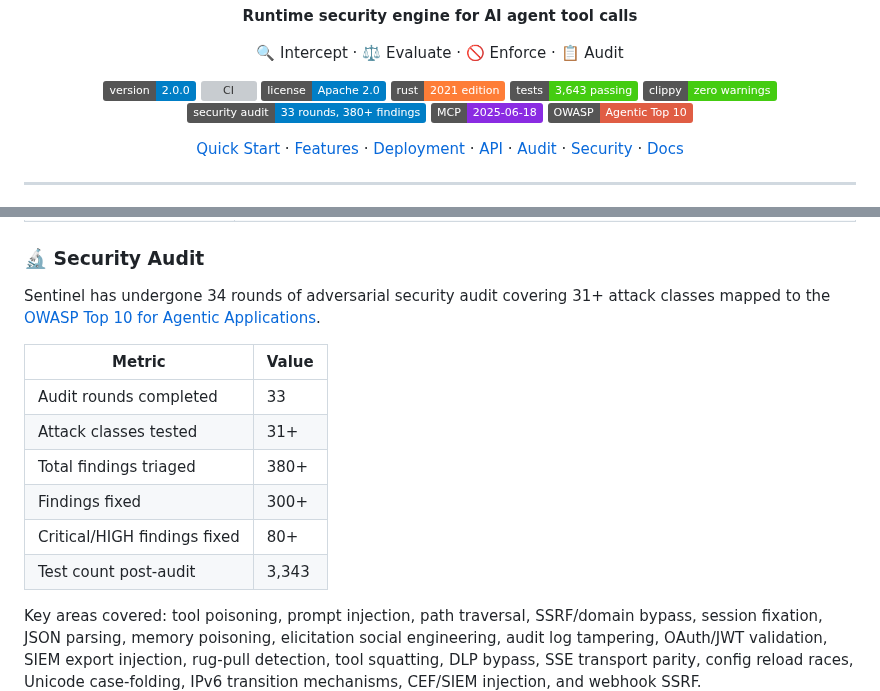
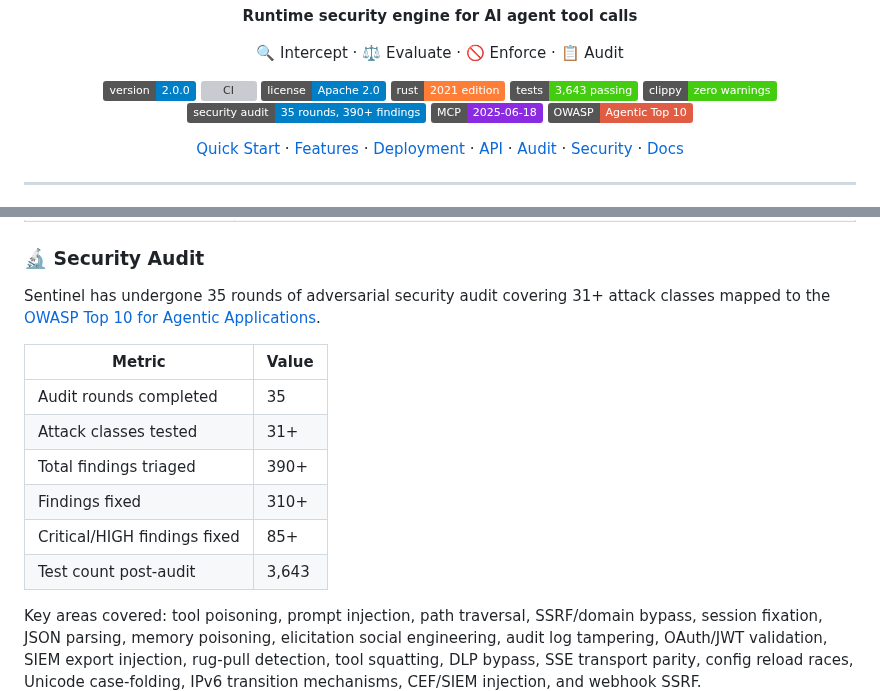
Before and after one commit to vellaveto/vellaveto, a Markdown page: README.md, 2 parts joined by grey strips. GitHub-like rendering; badges without logos; grey boxes are pictures that could not be loaded.

```diff
--- a/README.md
+++ b/README.md
@@ -13,7 +13,7 @@
     <a href="https://www.rust-lang.org/"><img src="https://img.shields.io/badge/rust-2021_edition-orange.svg" alt="Rust 2021"></a>
     <img src="https://img.shields.io/badge/tests-3%2C643_passing-brightgreen.svg" alt="Tests: 3,643 passing">
     <img src="https://img.shields.io/badge/clippy-zero_warnings-brightgreen.svg" alt="Clippy: zero warnings">
-    <img src="https://img.shields.io/badge/security_audit-33_rounds%2C_380%2B_findings-informational.svg" alt="Security Audit: 34 rounds, 380+ findings">
+    <img src="https://img.shields.io/badge/security_audit-35_rounds%2C_390%2B_findings-informational.svg" alt="Security Audit: 35 rounds, 390+ findings">
     <a href="https://modelcontextprotocol.io/specification/2025-06-18"><img src="https://img.shields.io/badge/MCP-2025--06--18-blueviolet.svg" alt="MCP 2025-06-18"></a>
     <a href="https://genai.owasp.org/resource/owasp-top-10-for-agentic-applications-for-2026/"><img src="https://img.shields.io/badge/OWASP-Agentic_Top_10-red.svg" alt="OWASP Agentic Top 10"></a>
   </p>
@@ -814,16 +814,16 @@ Environment variables override values set in the config file.
 
 ### 🔬 Security Audit
 
-Sentinel has undergone 34 rounds of adversarial security audit covering 31+ attack classes mapped to the [OWASP Top 10 for Agentic Applications](https://genai.owasp.org/resource/owasp-top-10-for-agentic-applications-for-2026/).
+Sentinel has undergone 35 rounds of adversarial security audit covering 31+ attack classes mapped to the [OWASP Top 10 for Agentic Applications](https://genai.owasp.org/resource/owasp-top-10-for-agentic-applications-for-2026/).
 
 | Metric | Value |
 |--------|-------|
-| Audit rounds completed | 33 |
+| Audit rounds completed | 35 |
 | Attack classes tested | 31+ |
-| Total findings triaged | 380+ |
-| Findings fixed | 300+ |
-| Critical/HIGH findings fixed | 80+ |
-| Test count post-audit | 3,343 |
+| Total findings triaged | 390+ |
+| Findings fixed | 310+ |
+| Critical/HIGH findings fixed | 85+ |
+| Test count post-audit | 3,643 |
 
 Key areas covered: tool poisoning, prompt injection, path traversal, SSRF/domain bypass, session fixation, JSON parsing, memory poisoning, elicitation social engineering, audit log tampering, OAuth/JWT validation, SIEM export injection, rug-pull detection, tool squatting, DLP bypass, SSE transport parity, config reload races, Unicode case-folding, IPv6 transition mechanisms, CEF/SIEM injection, and webhook SSRF.
 
```
Also changed, not shown: CHANGELOG.md (+20 -2 lines).
